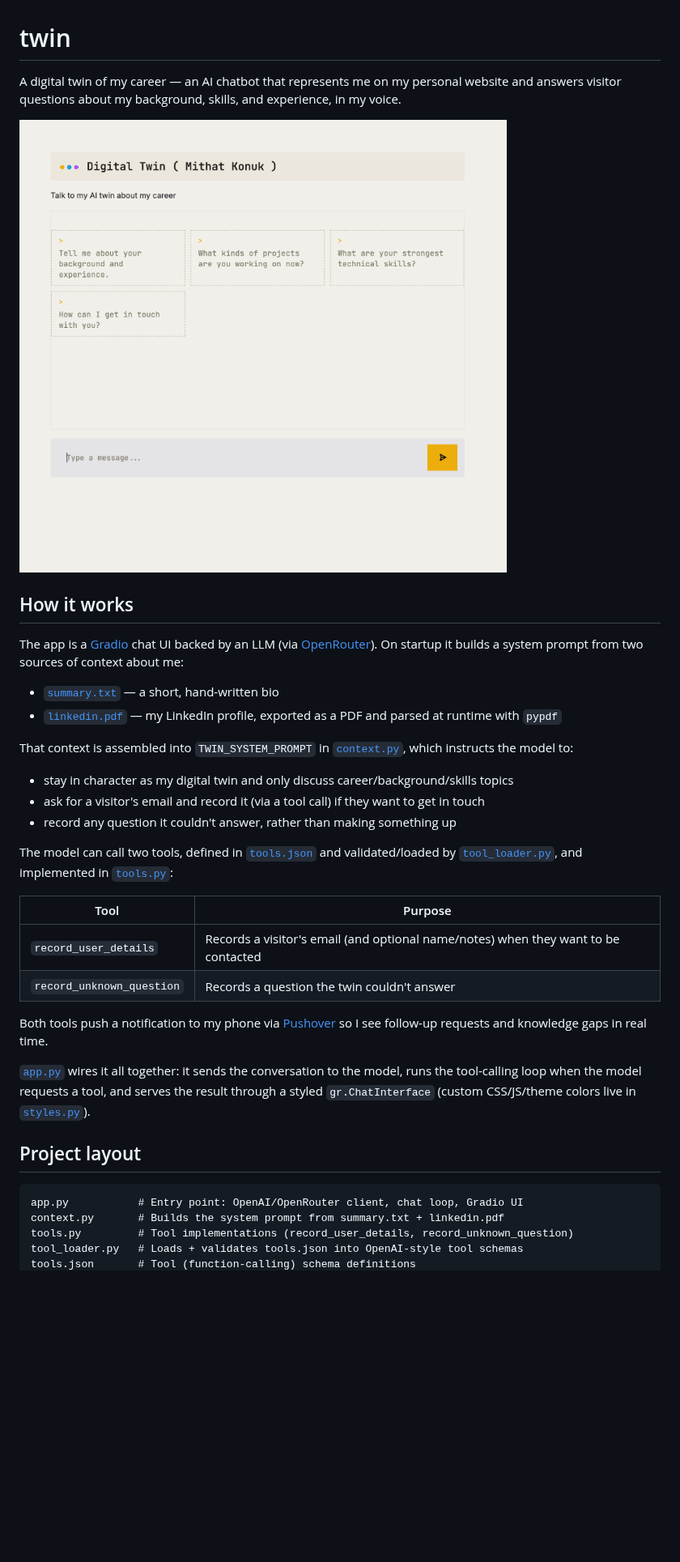
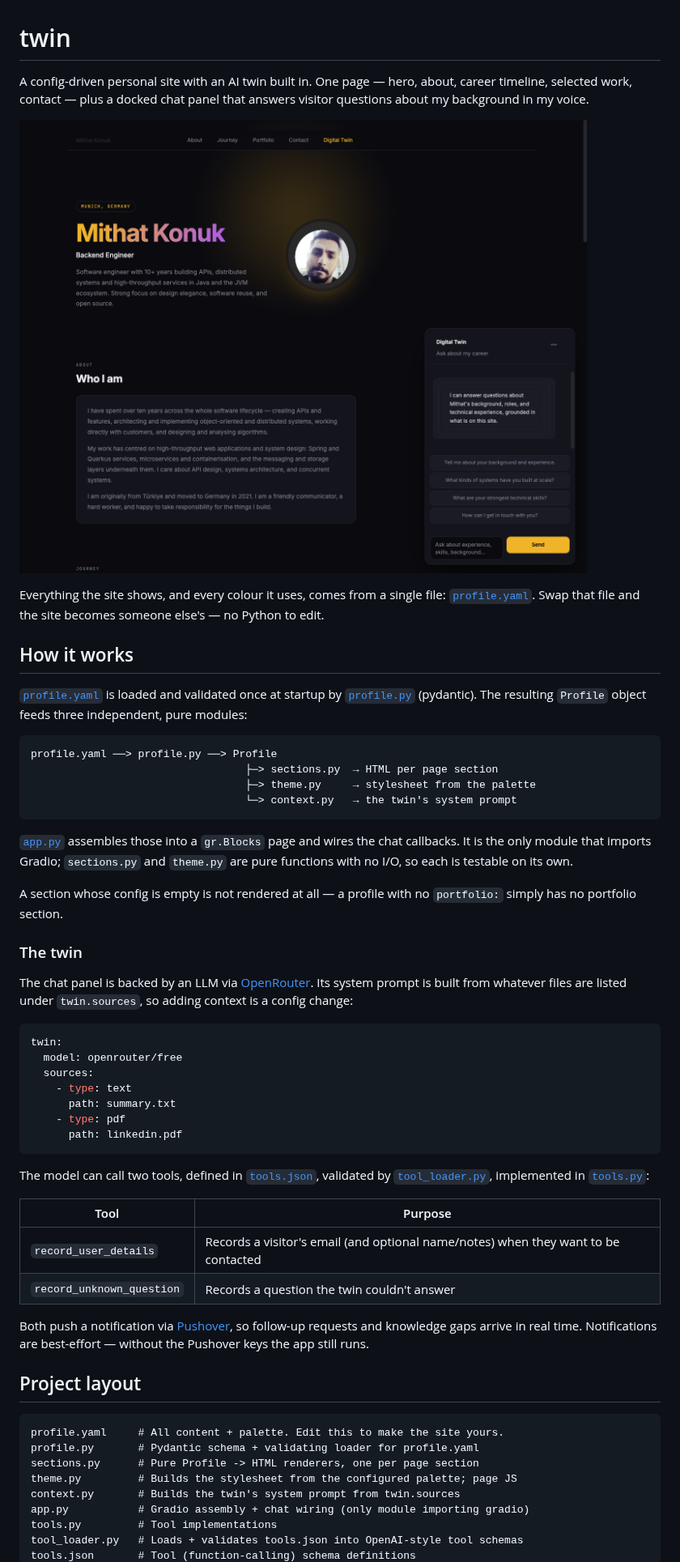
Before and after one commit to mithatkonuk/twin, a Markdown page: README.md, the part around one of its changes. Shown at 81% size. GitHub-like rendering; pictures changed too: assets/screenshot.png; blank space fills up the shorter version.

Commit message:
chore: portfolio page

````diff
--- a/README.md
+++ b/README.md
@@ -1,38 +1,58 @@
 # twin
 
-A digital twin of my career — an AI chatbot that represents me on my personal website and answers visitor questions about my background, skills, and experience, in my voice.
+A config-driven personal site with an AI twin built in. One page — hero, about, career timeline, selected work, contact — plus a docked chat panel that answers visitor questions about my background in my voice.
 
-![Digital Twin chat interface](assets/screenshot.png)
+![The site, with the Digital Twin panel open](assets/screenshot.png)
+
+Everything the site shows, and every colour it uses, comes from a single file: [`profile.yaml`](profile.yaml). Swap that file and the site becomes someone else's — no Python to edit.
 
 ## How it works
 
-The app is a [Gradio](https://www.gradio.app/) chat UI backed by an LLM (via [OpenRouter](https://openrouter.ai/)). On startup it builds a system prompt from two sources of context about me:
+[`profile.yaml`](profile.yaml) is loaded and validated once at startup by [`profile.py`](profile.py) (pydantic). The resulting `Profile` object feeds three independent, pure modules:
 
-- [`summary.txt`](summary.txt) — a short, hand-written bio
-- [`linkedin.pdf`](linkedin.pdf) — my LinkedIn profile, exported as a PDF and parsed at runtime with `pypdf`
+```
+profile.yaml ──> profile.py ──> Profile
+                                  ├─> sections.py  → HTML per page section
+                                  ├─> theme.py     → stylesheet from the palette
+                                  └─> context.py   → the twin's system prompt
+```
 
-That context is assembled into `TWIN_SYSTEM_PROMPT` in [`context.py`](context.py), which instructs the model to:
+[`app.py`](app.py) assembles those into a `gr.Blocks` page and wires the chat callbacks. It is the only module that imports Gradio; `sections.py` and `theme.py` are pure functions with no I/O, so each is testable on its own.
 
-- stay in character as my digital twin and only discuss career/background/skills topics
-- ask for a visitor's email and record it (via a tool call) if they want to get in touch
-- record any question it couldn't answer, rather than making something up
+A section whose config is empty is not rendered at all — a profile with no `portfolio:` simply has no portfolio section.
 
-The model can call two tools, defined in [`tools.json`](tools.json) and validated/loaded by [`tool_loader.py`](tool_loader.py), and implemented in [`tools.py`](tools.py):
+### The twin
+
+The chat panel is backed by an LLM via [OpenRouter](https://openrouter.ai/). Its system prompt is built from whatever files are listed under `twin.sources`, so adding context is a config change:
+
+```yaml
+twin:
+  model: openrouter/free
+  sources:
+    - type: text
+      path: summary.txt
+    - type: pdf
+      path: linkedin.pdf
+```
+
+The model can call two tools, defined in [`tools.json`](tools.json), validated by [`tool_loader.py`](tool_loader.py), implemented in [`tools.py`](tools.py):
 
 | Tool | Purpose |
 | --- | --- |
 | `record_user_details` | Records a visitor's email (and optional name/notes) when they want to be contacted |
 | `record_unknown_question` | Records a question the twin couldn't answer |
 
-Both tools push a notification to my phone via [Pushover](https://pushover.net/) so I see follow-up requests and knowledge gaps in real time.
-
-[`app.py`](app.py) wires it all together: it sends the conversation to the model, runs the tool-calling loop when the model requests a tool, and serves the result through a styled `gr.ChatInterface` (custom CSS/JS/theme colors live in [`styles.py`](styles.py)).
+Both push a notification via [Pushover](https://pushover.net/), so follow-up requests and knowledge gaps arrive in real time. Notifications are best-effort — without the Pushover keys the app still runs.
 
 ## Project layout
 
 ```
-app.py           # Entry point: OpenAI/OpenRouter client, chat loop, Gradio UI
-context.py       # Builds the system prompt from summary.txt + linkedin.pdf
-tools.py         # Tool implementations (record_user_details, record_unknown_question)
+profile.yaml     # All content + palette. Edit this to make the site yours.
+profile.py       # Pydantic schema + validating loader for profile.yaml
+sections.py      # Pure Profile -> HTML renderers, one per page section
+theme.py         # Builds the stylesheet from the configured palette; page JS
+context.py       # Builds the twin's system prompt from twin.sources
+app.py           # Gradio assembly + chat wiring (only module importing gradio)
+tools.py         # Tool implementations
 tool_loader.py   # Loads + validates tools.json into OpenAI-style tool schemas
 tools.json       # Tool (function-calling) schema definitions
````
Also changed, not shown: other parts of README.md (+38 -16 lines), assets/photo.jpg (added), 14 other files.
